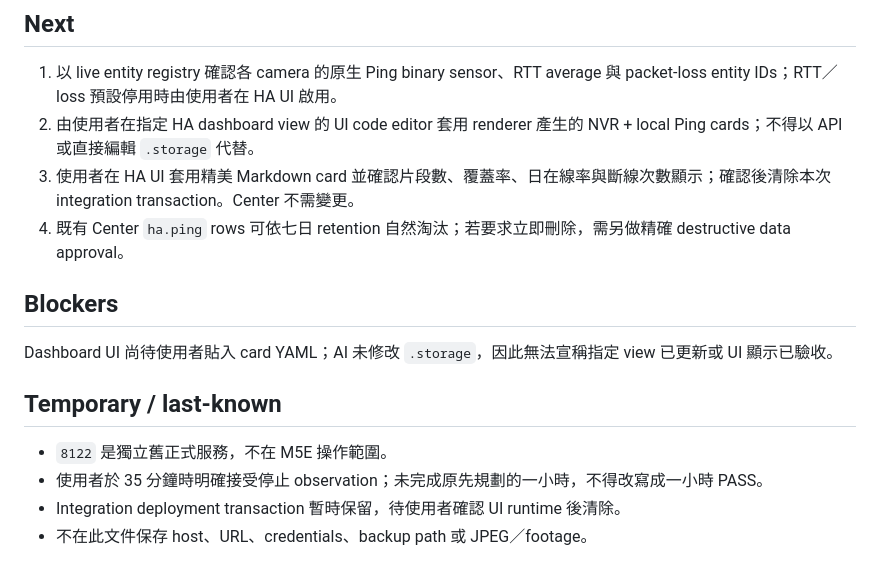
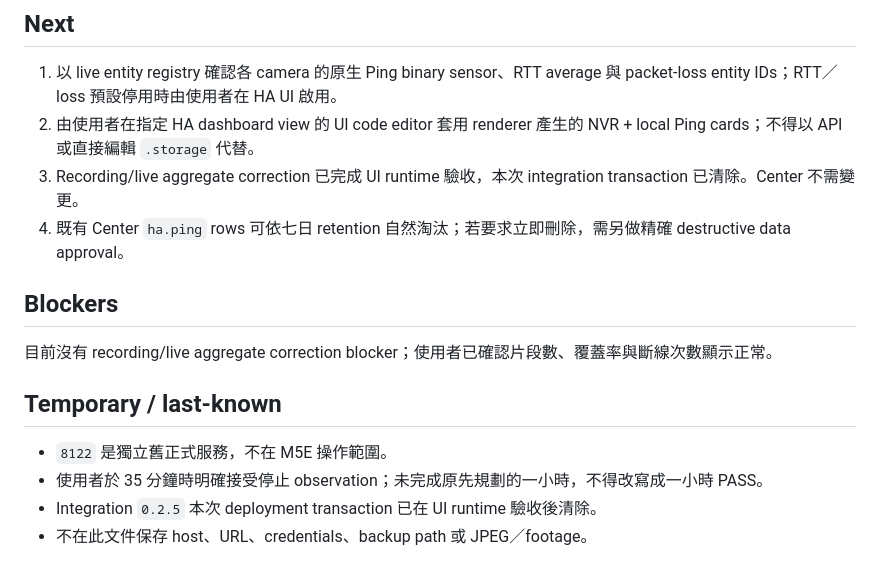
Before and after one commit to n8886919/9space-monitor, a Markdown page: STATUS.md, the part around the change. Drawn GitHub-style.

Commit message:
docs: record metrics UI acceptance

```diff
--- a/STATUS.md
+++ b/STATUS.md
@@ -27,16 +27,16 @@ Updated: 2026-08-09
 
 1. 以 live entity registry 確認各 camera 的原生 Ping binary sensor、RTT average 與 packet-loss entity IDs；RTT／loss 預設停用時由使用者在 HA UI 啟用。
 2. 由使用者在指定 HA dashboard view 的 UI code editor 套用 renderer 產生的 NVR + local Ping cards；不得以 API 或直接編輯 `.storage` 代替。
-3. 使用者在 HA UI 套用精美 Markdown card 並確認片段數、覆蓋率、日在線率與斷線次數顯示；確認後清除本次 integration transaction。Center 不需變更。
+3. Recording/live aggregate correction 已完成 UI runtime 驗收，本次 integration transaction 已清除。Center 不需變更。
 4. 既有 Center `ha.ping` rows 可依七日 retention 自然淘汰；若要求立即刪除，需另做精確 destructive data approval。
 
 ## Blockers
 
-Dashboard UI 尚待使用者貼入 card YAML；AI 未修改 `.storage`，因此無法宣稱指定 view 已更新或 UI 顯示已驗收。
+目前沒有 recording/live aggregate correction blocker；使用者已確認片段數、覆蓋率與斷線次數顯示正常。
 
 ## Temporary / last-known
 
 - `8122` 是獨立舊正式服務，不在 M5E 操作範圍。
 - 使用者於 35 分鐘時明確接受停止 observation；未完成原先規劃的一小時，不得改寫成一小時 PASS。
-- Integration deployment transaction 暫時保留，待使用者確認 UI runtime 後清除。
+- Integration `0.2.5` 本次 deployment transaction 已在 UI runtime 驗收後清除。
 - 不在此文件保存 host、URL、credentials、backup path 或 JPEG／footage。
```
